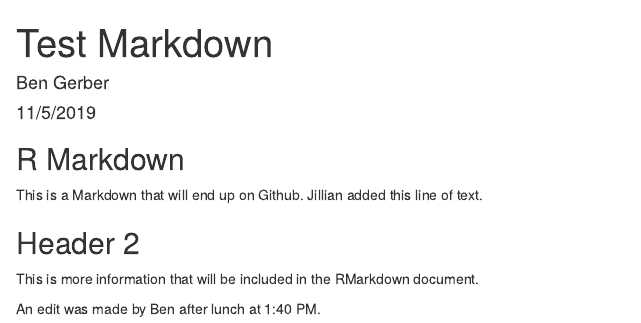
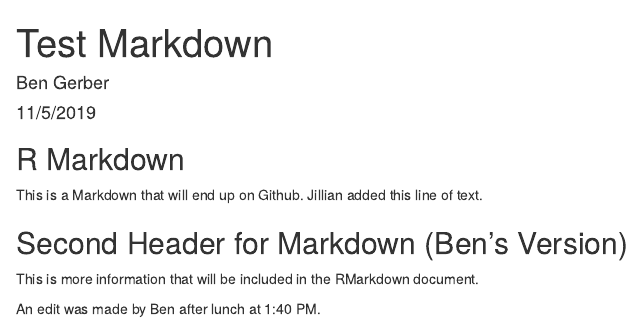
Before and after one commit to bsgerber/training-test, an R Markdown document (training-test.Rmd): the page in a window 1100 px wide, from its top. Rendered offline with R 4.5, knitr and Pandoc, with nearby package versions.

Commit message:
Ben's commit for second header

```diff
--- a/training-test.Rmd
+++ b/training-test.Rmd
@@ -13,7 +13,7 @@
 
 This is a Markdown that will end up on Github. Jillian added this line of text.
 
-## Header 2
+## Second Header for Markdown (Ben's Version)
 
 This is more information that will be included in the RMarkdown document.
 
```
